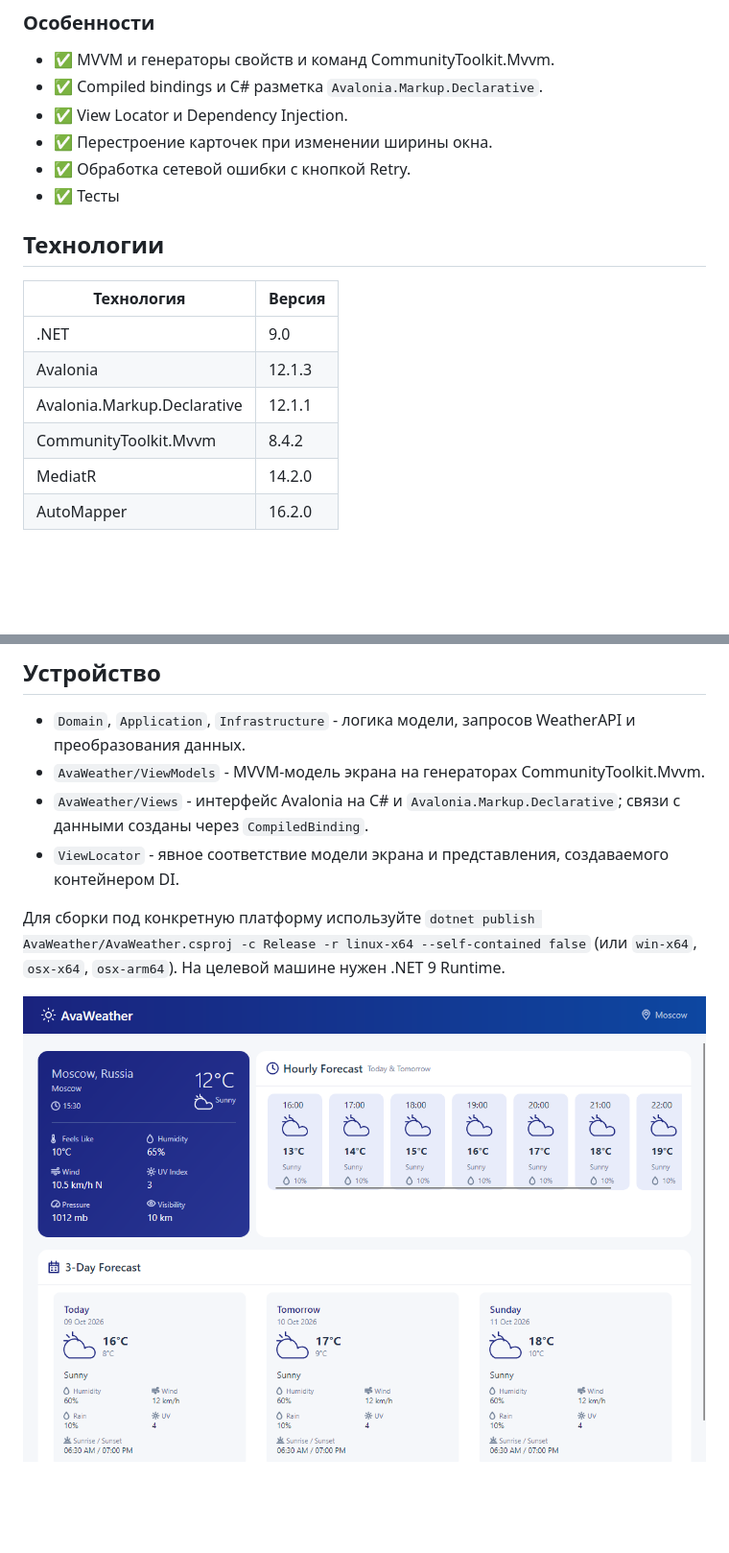
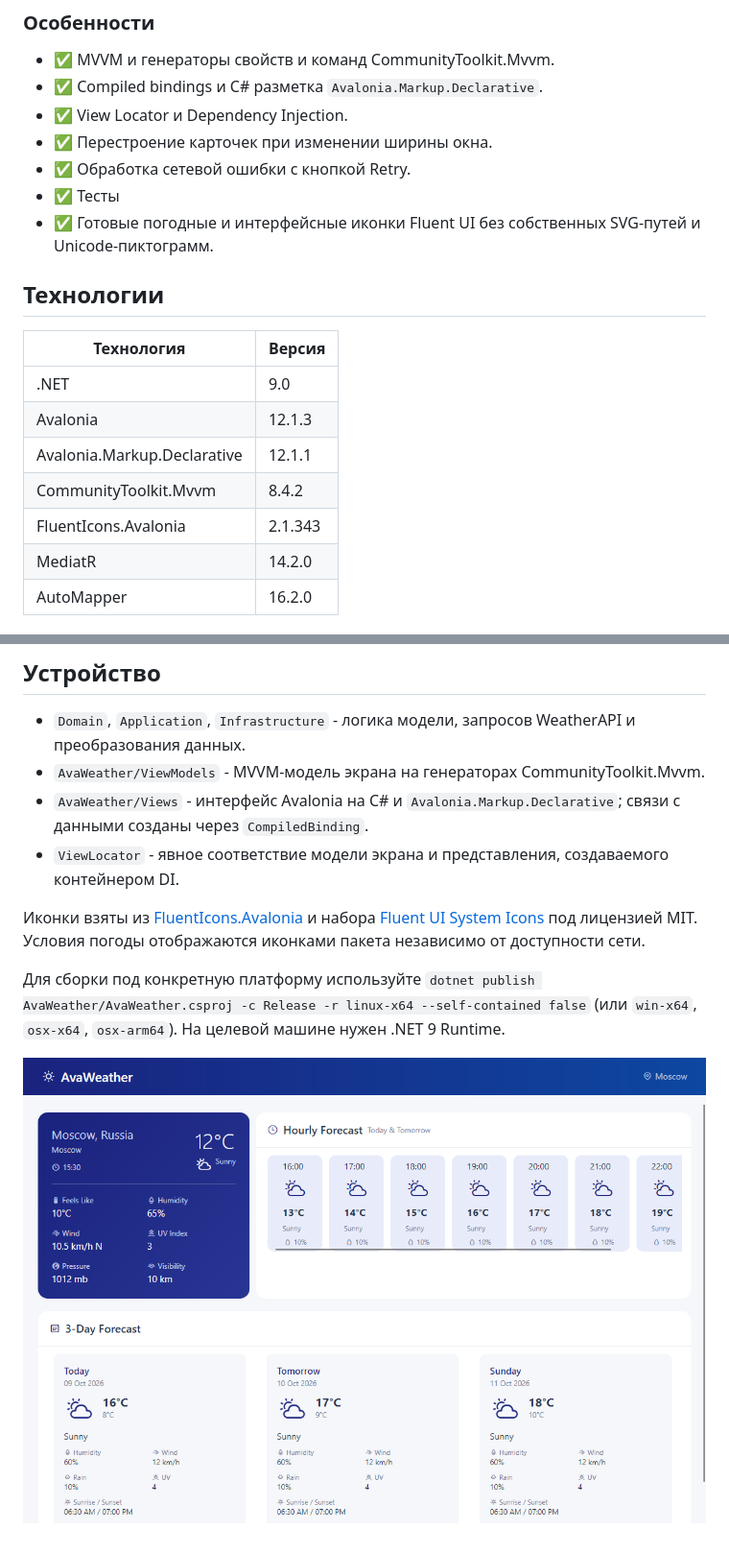
Before and after one commit to gagarinbefree/AvaWeather, a Markdown page: README.md, 2 parts joined by grey strips. Shown at 96% size. Drawn GitHub-style; pictures changed too: docs/preview.png; blank space fills up the shorter version.

Commit message:
Use Fluent weather icons throughout Avalonia UI
# Conflicts:
#	README.md

```diff
--- a/README.md
+++ b/README.md
@@ -23,6 +23,7 @@
 - ✅ Перестроение карточек при изменении ширины окна.
 - ✅ Обработка сетевой ошибки с кнопкой Retry.
 - ✅ Тесты
+- ✅ Готовые погодные и интерфейсные иконки Fluent UI без собственных SVG-путей и Unicode-пиктограмм.
 
 ## Технологии
 
@@ -32,6 +33,7 @@
 | Avalonia | 12.1.3 |
 | Avalonia.Markup.Declarative | 12.1.1 |
 | CommunityToolkit.Mvvm | 8.4.2 |
+| FluentIcons.Avalonia | 2.1.343 |
 | MediatR | 14.2.0 |
 | AutoMapper | 16.2.0 |
 
@@ -63,6 +65,8 @@ GitHub Actions запускает Release-сборку и тесты при ка
 - `AvaWeather/Views` - интерфейс Avalonia на C# и `Avalonia.Markup.Declarative`; связи с данными созданы через `CompiledBinding`.
 - `ViewLocator` - явное соответствие модели экрана и представления, создаваемого контейнером DI.
 
+Иконки взяты из [FluentIcons.Avalonia](https://github.com/davidxuang/FluentIcons) и набора [Fluent UI System Icons](https://github.com/microsoft/fluentui-system-icons) под лицензией MIT. Условия погоды отображаются иконками пакета независимо от доступности сети.
+
 Для сборки под конкретную платформу используйте `dotnet publish AvaWeather/AvaWeather.csproj -c Release -r linux-x64 --self-contained false` (или `win-x64`, `osx-x64`, `osx-arm64`). На целевой машине нужен .NET 9 Runtime.
 
 ![Пример интерфейса AvaWeather](docs/preview.png)
```
Also changed, not shown: 6 other files.
